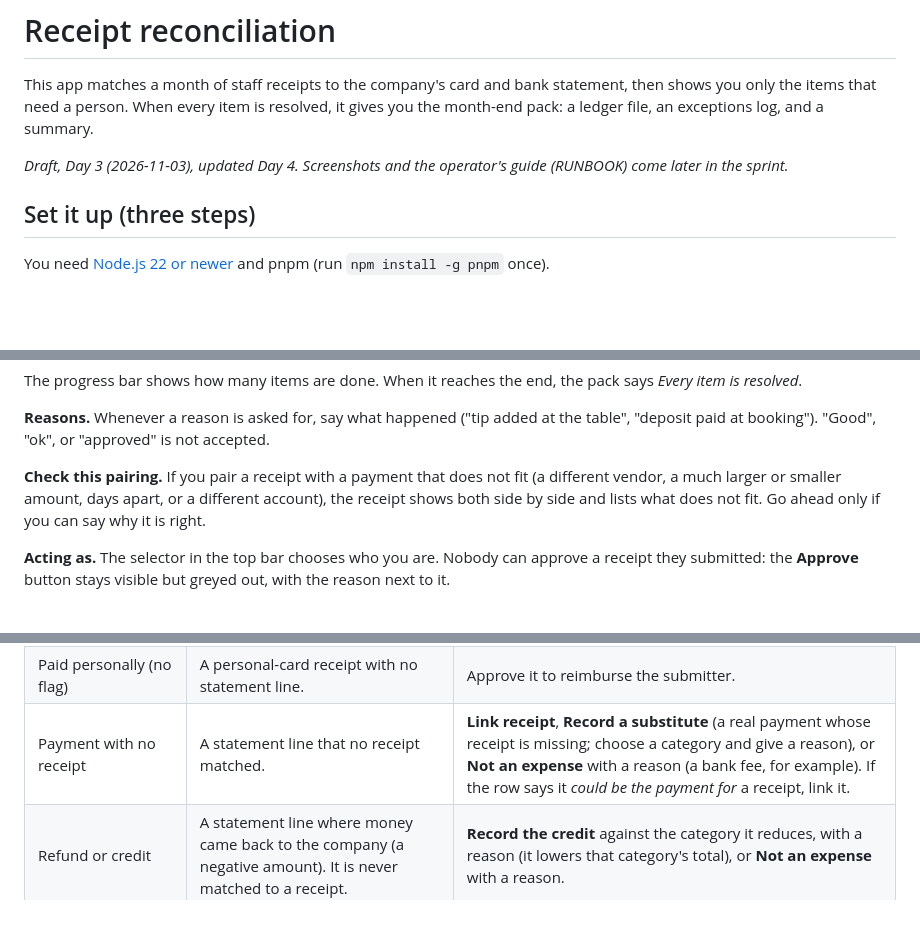
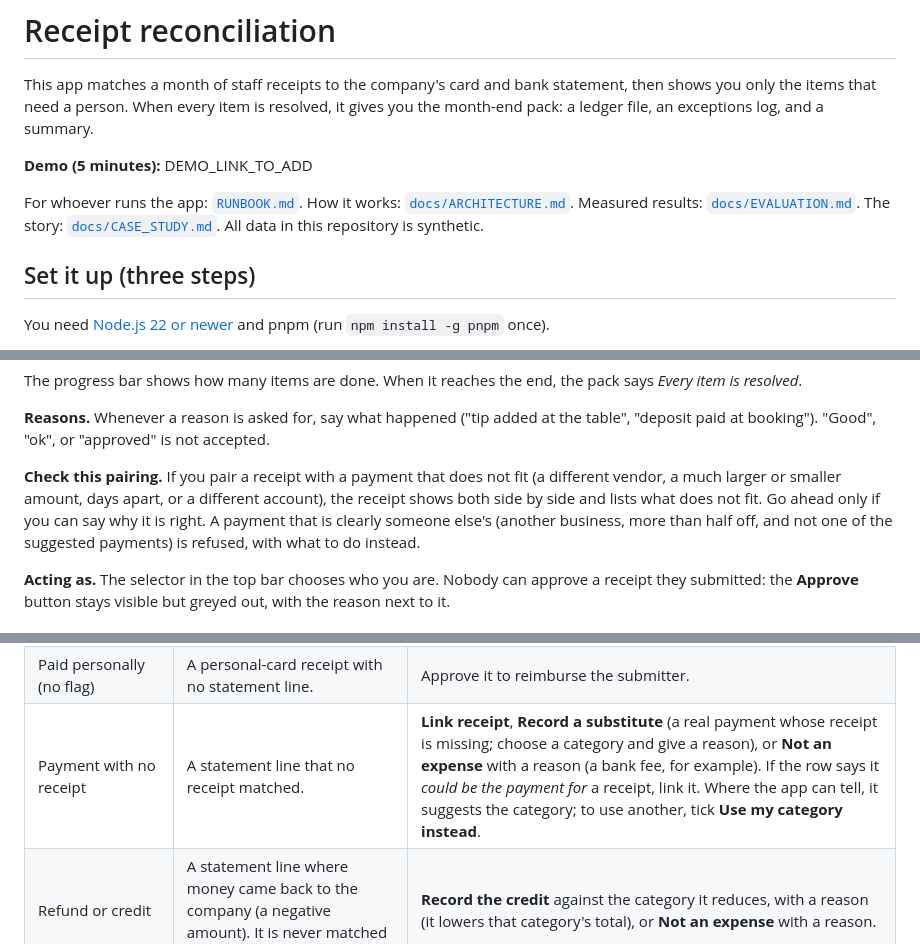
Before and after one commit to sicefguroni/receipt-reconciliation, a Markdown page: README.md, 3 parts joined by grey strips. Rendered like a GitHub page; blank space fills up the shorter version.

Commit message:
docs: CASE_STUDY, AI_COLLABORATION, README screenshots and doc links; fix "1 things do not fit"
Co-Authored-By: Claude Opus 5.5 <noreply@anthropic.com>

```diff
--- a/README.md
+++ b/README.md
@@ -2,7 +2,9 @@
 
 This app matches a month of staff receipts to the company's card and bank statement, then shows you only the items that need a person. When every item is resolved, it gives you the month-end pack: a ledger file, an exceptions log, and a summary.
 
-*Draft, Day 3 (2026-11-03), updated Day 4. Screenshots and the operator's guide (RUNBOOK) come later in the sprint.*
+**Demo (5 minutes):** DEMO_LINK_TO_ADD
+
+For whoever runs the app: [`RUNBOOK.md`](RUNBOOK.md). How it works: [`docs/ARCHITECTURE.md`](docs/ARCHITECTURE.md). Measured results: [`docs/EVALUATION.md`](docs/EVALUATION.md). The story: [`docs/CASE_STUDY.md`](docs/CASE_STUDY.md). All data in this repository is synthetic.
 
 ## Set it up (three steps)
 
@@ -29,6 +31,6 @@ The progress bar shows how many items are done. When it reaches the end, the pac
 
 **Reasons.** Whenever a reason is asked for, say what happened ("tip added at the table", "deposit paid at booking"). "Good", "ok", or "approved" is not accepted.
 
-**Check this pairing.** If you pair a receipt with a payment that does not fit (a different vendor, a much larger or smaller amount, days apart, or a different account), the receipt shows both side by side and lists what does not fit. Go ahead only if you can say why it is right.
+**Check this pairing.** If you pair a receipt with a payment that does not fit (a different vendor, a much larger or smaller amount, days apart, or a different account), the receipt shows both side by side and lists what does not fit. Go ahead only if you can say why it is right. A payment that is clearly someone else's (another business, more than half off, and not one of the suggested payments) is refused, with what to do instead.
 
 **Acting as.** The selector in the top bar chooses who you are. Nobody can approve a receipt they submitted: the **Approve** button stays visible but greyed out, with the reason next to it.
@@ -49,7 +63,7 @@ The progress bar shows how many items are done. When it reaches the end, the pac
 | No matching payment on the statement | Nothing on the statement fits. | Choose a payment from the list, choose *Paid personally: reimburse* (with a reason), or remove the receipt until the payment appears. |
 | Paid in two parts | A deposit and a balance, for example: no single payment fits, but two together do. | Under *Choose the payment*, open **Paid in more than one payment?**, tick each payment, and press **Use these payments together**. Their total is compared with the receipt. |
 | Paid personally (no flag) | A personal-card receipt with no statement line. | Approve it to reimburse the submitter. |
-| Payment with no receipt | A statement line that no receipt matched. | **Link receipt**, **Record a substitute** (a real payment whose receipt is missing; choose a category and give a reason), or **Not an expense** with a reason (a bank fee, for example). If the row says it *could be the payment for* a receipt, link it. |
+| Payment with no receipt | A statement line that no receipt matched. | **Link receipt**, **Record a substitute** (a real payment whose receipt is missing; choose a category and give a reason), or **Not an expense** with a reason (a bank fee, for example). If the row says it *could be the payment for* a receipt, link it. Where the app can tell, it suggests the category; to use another, tick **Use my category instead**. |
 | Refund or credit | A statement line where money came back to the company (a negative amount). It is never matched to a receipt. | **Record the credit** against the category it reduces, with a reason (it lowers that category's total), or **Not an expense** with a reason. |
 | Small difference badge, e.g. "+$2.00 vs receipt" | The charge is a little different, within policy (a tip or card surcharge). | Nothing extra: approve as normal. |
 
```
Also changed, not shown: other parts of README.md (+12 -0 lines), docs/AI_COLLABORATION.md (added, +89 -0 lines), docs/CASE_STUDY.md (added, +123 -0 lines), docs/images/1-start.png (added), docs/images/2-queue.png (added), docs/images/3-amount-difference.png (added), docs/images/4-pack.png (added), 1 other file.
